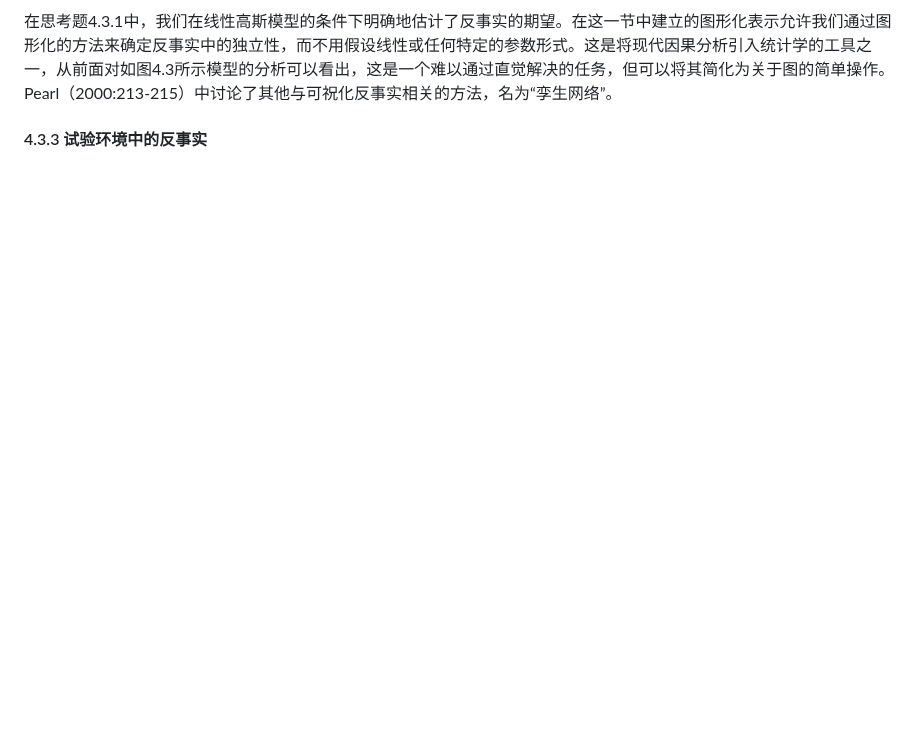
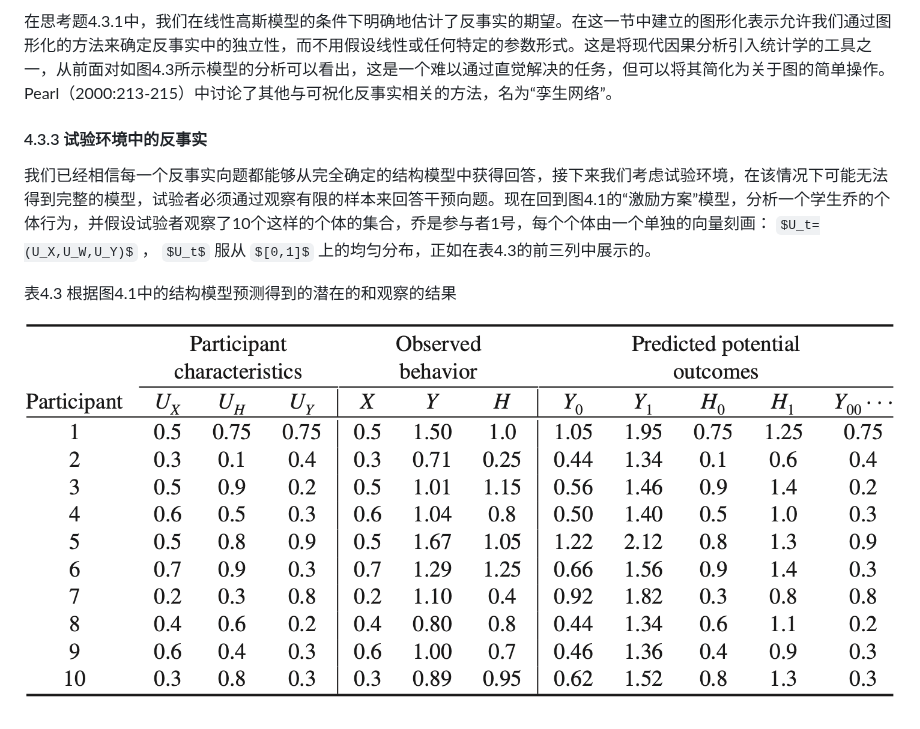
Before and after one commit to CarlCypress/Causal_Inference_in_Statistics_A_Primer, a Markdown page: docs/content/4_Counterfactuals_and_Their_Applications.md, the part around the change. Rendered like a GitHub page; pictures changed too: docs/images/tab_4.3.png (added); some formulas as TeX source; blank space fills up the shorter version.

Commit message:
136th add

```diff
--- a/docs/content/4_Counterfactuals_and_Their_Applications.md
+++ b/docs/content/4_Counterfactuals_and_Their_Applications.md
@@ -398,3 +398,9 @@ $$
 在思考题4.3.1中，我们在线性⾼斯模型的条件下明确地估计了反事实的期望。在这一节中建立的图形化表示允许我们通过图形化的方法来确定反事实中的独立性，而不用假设线性或任何特定的参数形式。这是将现代因果分析引入统计学的⼯具之一，从前面对如图4.3所示模型的分析可以看出，这是一个难以通过直觉解决的任务，但可以将其简化为关于图的简单操作。Pearl（2000:213-215）中讨论了其他与可祝化反事实相关的方法，名为“孪⽣⽹络”。
 
 #### 4.3.3 试验环境中的反事实
+
+我们已经相信每一个反事实向题都能够从完全确定的结构模型中获得回答，接下来我们考虑试验环境，在该情况下可能无法得到完整的模型，试验者必须通过观察有限的样本来回答干预向题。现在回到图4.1的“激励方案”模型，分析一个学生乔的个体行为，并假设试验者观察了10个这样的个体的集合，乔是参与者1号，每个个体由一个单独的向量刻画： $U_t=(U_X,U_W,U_Y)$ ， $U_t$ 服从 $[0,1]$ 上的均匀分布，正如在表4.3的前三列中展示的。
+
+表4.3 根据图4.1中的结构模型预测得到的潜在的和观察的结果
+
+![tab_4.3](../images/tab_4.3.png)
```
